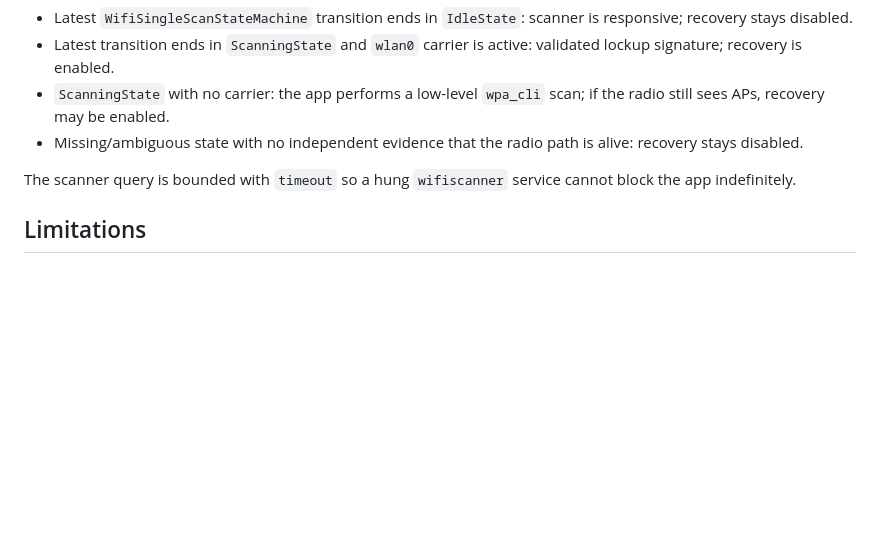
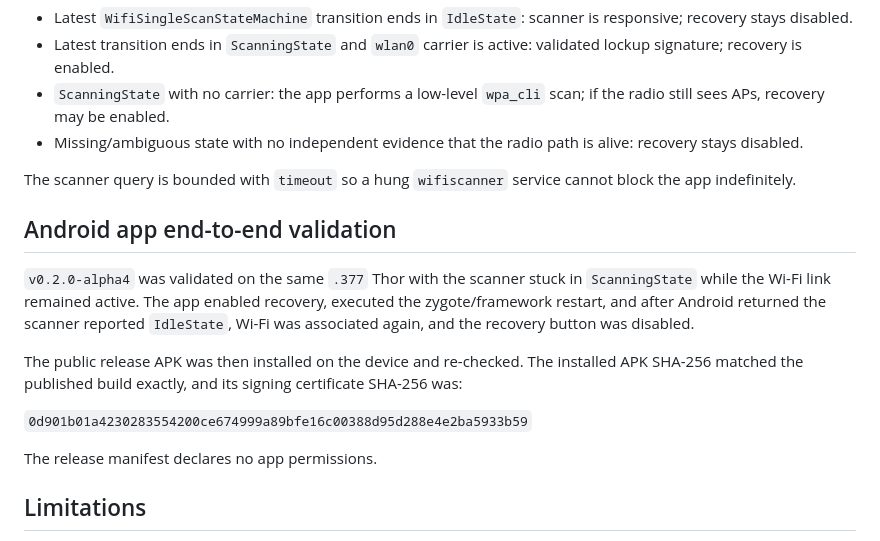
Before and after one commit to JoelMomo/AYN-Thor-WiFi-Recovery, a Markdown page: TECHNICAL_NOTES.md, the part around the change. GitHub-like rendering; blank space fills up the shorter version.

Commit message:
Document alpha4 end-to-end validation

```diff
--- a/TECHNICAL_NOTES.md
+++ b/TECHNICAL_NOTES.md
@@ -57,6 +57,16 @@ The current alpha does not trigger an Android framework scan merely to diagnose
 
 The scanner query is bounded with `timeout` so a hung `wifiscanner` service cannot block the app indefinitely.
 
+## Android app end-to-end validation
+
+`v0.2.0-alpha4` was validated on the same `.377` Thor with the scanner stuck in `ScanningState` while the Wi-Fi link remained active. The app enabled recovery, executed the zygote/framework restart, and after Android returned the scanner reported `IdleState`, Wi-Fi was associated again, and the recovery button was disabled.
+
+The public release APK was then installed on the device and re-checked. The installed APK SHA-256 matched the published build exactly, and its signing certificate SHA-256 was:
+
+`0d901b01a4230283554200ce674999a89bfe16c00388d95d288e4e2ba5933b59`
+
+The release manifest declares no app permissions.
+
 ## Limitations
 
 - This does not permanently fix the firmware bug.
```
